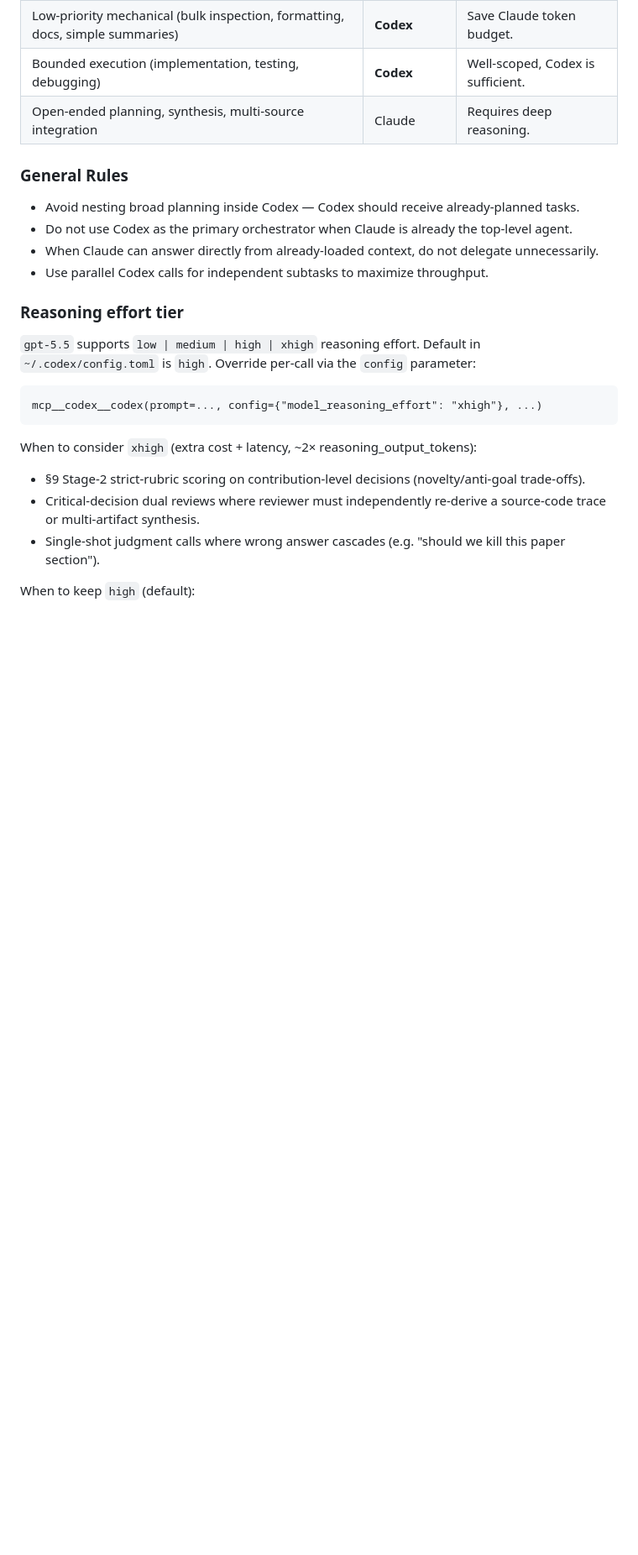
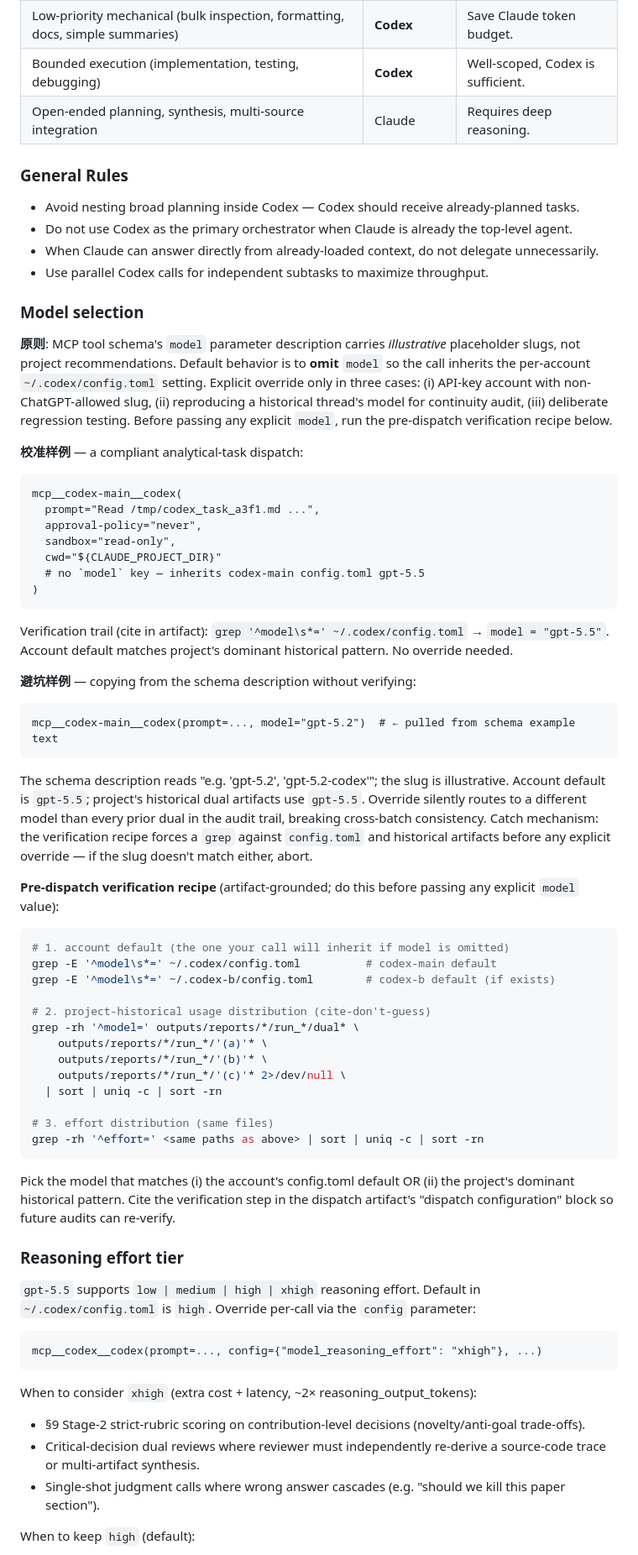
Before and after one commit to Develata/Deve-Skills, a Markdown page: MJ-skill/codex-orchestration/SKILL.md, the part around one of its changes. Shown at 84% size. GitHub-like rendering; blank space fills up the shorter version.

````diff
--- a/MJ-skill/codex-orchestration/SKILL.md
+++ b/MJ-skill/codex-orchestration/SKILL.md
@@ -156,6 +170,51 @@ Claude tokens are expensive, Codex tokens are cheap. Route accordingly:
 - Do not use Codex as the primary orchestrator when Claude is already the top-level agent.
 - When Claude can answer directly from already-loaded context, do not delegate unnecessarily.
 - Use parallel Codex calls for independent subtasks to maximize throughput.
+
+### Model selection
+
+**原则**: MCP tool schema's `model` parameter description carries *illustrative* placeholder slugs, not project recommendations. Default behavior is to **omit** `model` so the call inherits the per-account `~/.codex/config.toml` setting. Explicit override only in three cases: (i) API-key account with non-ChatGPT-allowed slug, (ii) reproducing a historical thread's model for continuity audit, (iii) deliberate regression testing. Before passing any explicit `model`, run the pre-dispatch verification recipe below.
+
+**校准样例** — a compliant analytical-task dispatch:
+```
+mcp__codex-main__codex(
+  prompt="Read /tmp/codex_task_a3f1.md ...",
+  approval-policy="never",
+  sandbox="read-only",
+  cwd="${CLAUDE_PROJECT_DIR}"
+  # no `model` key — inherits codex-main config.toml gpt-5.5
+)
+```
+Verification trail (cite in artifact): `grep '^model\s*=' ~/.codex/config.toml` → `model = "gpt-5.5"`. Account default matches project's dominant historical pattern. No override needed.
+
+**避坑样例** — copying from the schema description without verifying:
+```
+mcp__codex-main__codex(prompt=..., model="gpt-5.2")  # ← pulled from schema example text
+```
+The schema description reads "e.g. 'gpt-5.2', 'gpt-5.2-codex'"; the slug is illustrative. Account default is `gpt-5.5`; project's historical dual artifacts use `gpt-5.5`. Override silently routes to a different model than every prior dual in the audit trail, breaking cross-batch consistency. Catch mechanism: the verification recipe forces a `grep` against `config.toml` and historical artifacts before any explicit override — if the slug doesn't match either, abort.
+
+**Pre-dispatch verification recipe** (artifact-grounded; do this before passing any explicit
+`model` value):
+
+```bash
+# 1. account default (the one your call will inherit if model is omitted)
+grep -E '^model\s*=' ~/.codex/config.toml          # codex-main default
+grep -E '^model\s*=' ~/.codex-b/config.toml        # codex-b default (if exists)
+
+# 2. project-historical usage distribution (cite-don't-guess)
+grep -rh '^model=' outputs/reports/*/run_*/dual* \
+    outputs/reports/*/run_*/'(a)'* \
+    outputs/reports/*/run_*/'(b)'* \
+    outputs/reports/*/run_*/'(c)'* 2>/dev/null \
+  | sort | uniq -c | sort -rn
+
+# 3. effort distribution (same files)
+grep -rh '^effort=' <same paths as above> | sort | uniq -c | sort -rn
+```
+
+Pick the model that matches (i) the account's config.toml default OR (ii) the project's
+dominant historical pattern. Cite the verification step in the dispatch artifact's
+"dispatch configuration" block so future audits can re-verify.
 
 ### Reasoning effort tier
 
````
Also changed, not shown: other parts of MJ-skill/codex-orchestration/SKILL.md (+20 -5 lines), MJ-skill/artifact-grounded-review/SKILL.md (+1 -4 lines), MJ-skill/dual-agent-original-request-review/SKILL.md (+1 -6 lines).
